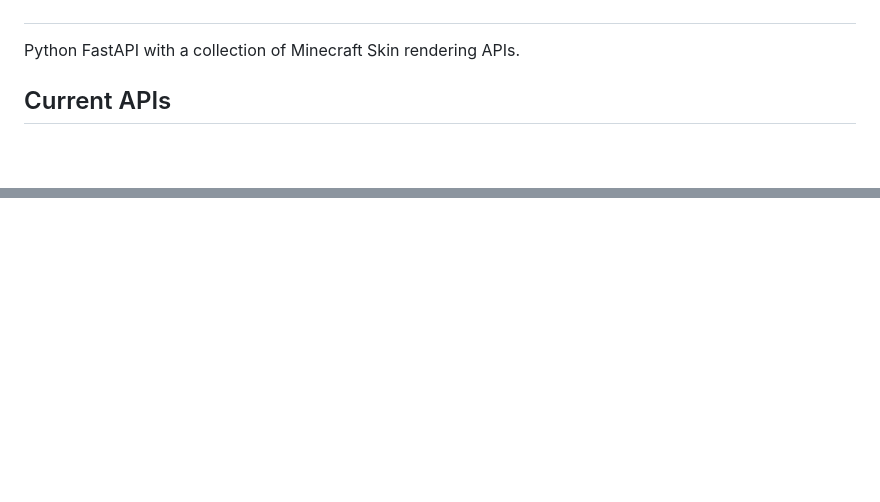
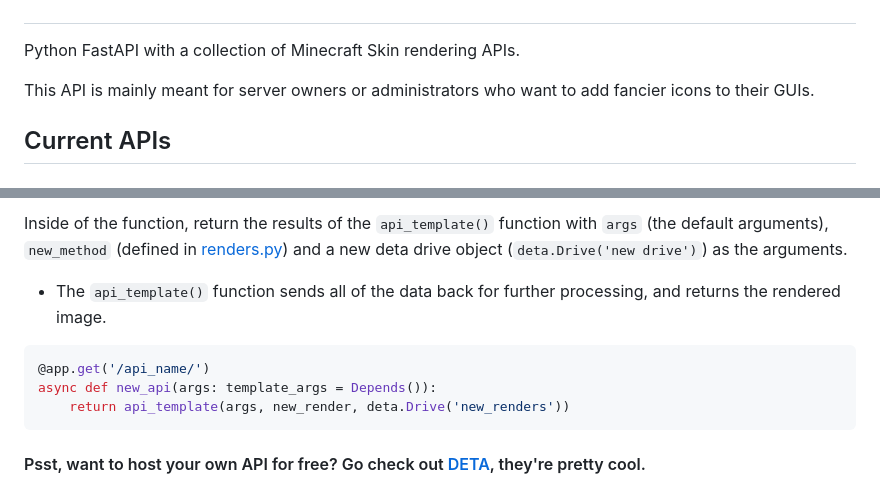
Before and after one commit to Sindercube/Skindentity, a Markdown page: README.md, 2 parts joined by grey strips. Rendered like a GitHub page; blank space fills up the shorter version.

````diff
--- a/README.md
+++ b/README.md
@@ -14,6 +17,8 @@
 </h1>
 
 Python FastAPI with a collection of Minecraft Skin rendering APIs.
+
+This API is mainly meant for server owners or administrators who want to add fancier icons to their GUIs.
 
 ## Current APIs
 
@@ -43,0 +83,11 @@ Python FastAPI with a collection of Minecraft Skin rendering APIs.
+Inside of the function, return the results of the `api_template()` function with `args` (the default arguments), `new_method` (defined in [renders.py](renders.py)) and a new deta drive object (`deta.Drive('new drive')`) as the arguments.
+
+- The `api_template()` function sends all of the data back for further processing, and returns the rendered image.
+
+```py
+@app.get('/api_name/')
+async def new_api(args: template_args = Depends()):
+    return api_template(args, new_render, deta.Drive('new_renders'))
+```
+
+#### Psst, want to host your own API for free? Go check out [DETA](https://www.deta.sh/), they're pretty cool.
````
Also changed, not shown: other parts of README.md (+50 -13 lines), previews/profile.png, previews/skin.png (added), 3 other files.
